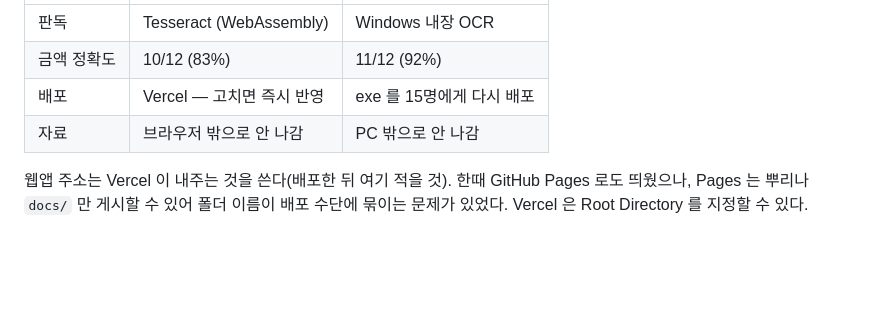
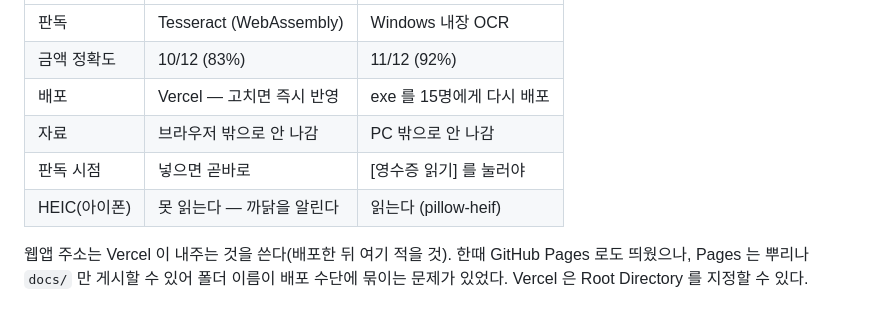
Before and after one commit to ixous97/receipt-voucher, a Markdown page: CLAUDE.md, the part around the change. GitHub-like rendering; blank space fills up the shorter version.

```diff
--- a/CLAUDE.md
+++ b/CLAUDE.md
@@ -17,6 +17,8 @@ This file provides guidance to Claude Code (claude.ai/code) when working with co
 | 금액 정확도 | 10/12 (83%) | 11/12 (92%) |
 | 배포 | Vercel — 고치면 즉시 반영 | exe 를 15명에게 다시 배포 |
 | 자료 | 브라우저 밖으로 안 나감 | PC 밖으로 안 나감 |
+| 판독 시점 | 넣으면 곧바로 | [영수증 읽기] 를 눌러야 |
+| HEIC(아이폰) | 못 읽는다 — 까닭을 알린다 | 읽는다 (pillow-heif) |
 
 웹앱 주소는 Vercel 이 내주는 것을 쓴다(배포한 뒤 여기 적을 것).
 한때 GitHub Pages 로도 띄웠으나, Pages 는 뿌리나 `docs/` 만 게시할 수 있어
```
Also changed, not shown: README.md (+10 -4 lines).
